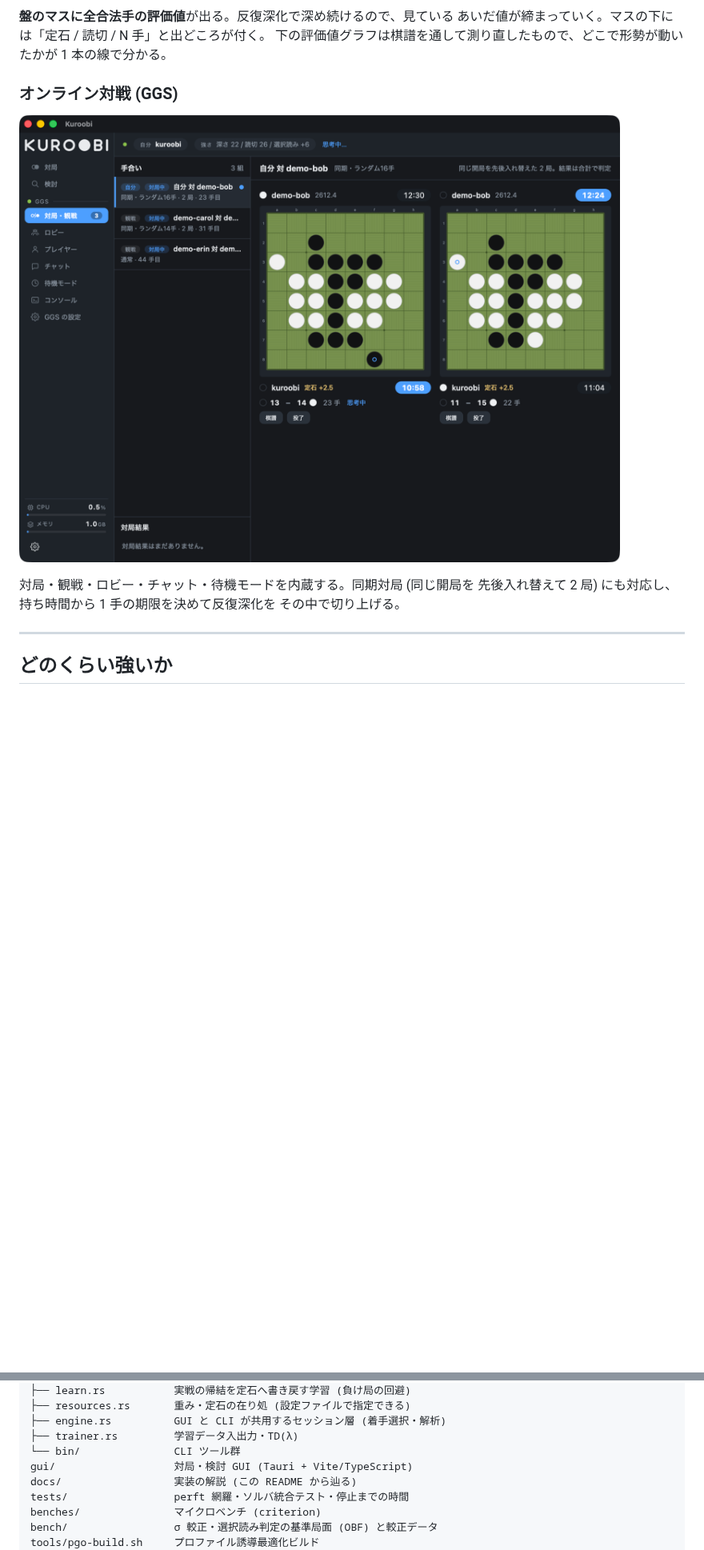
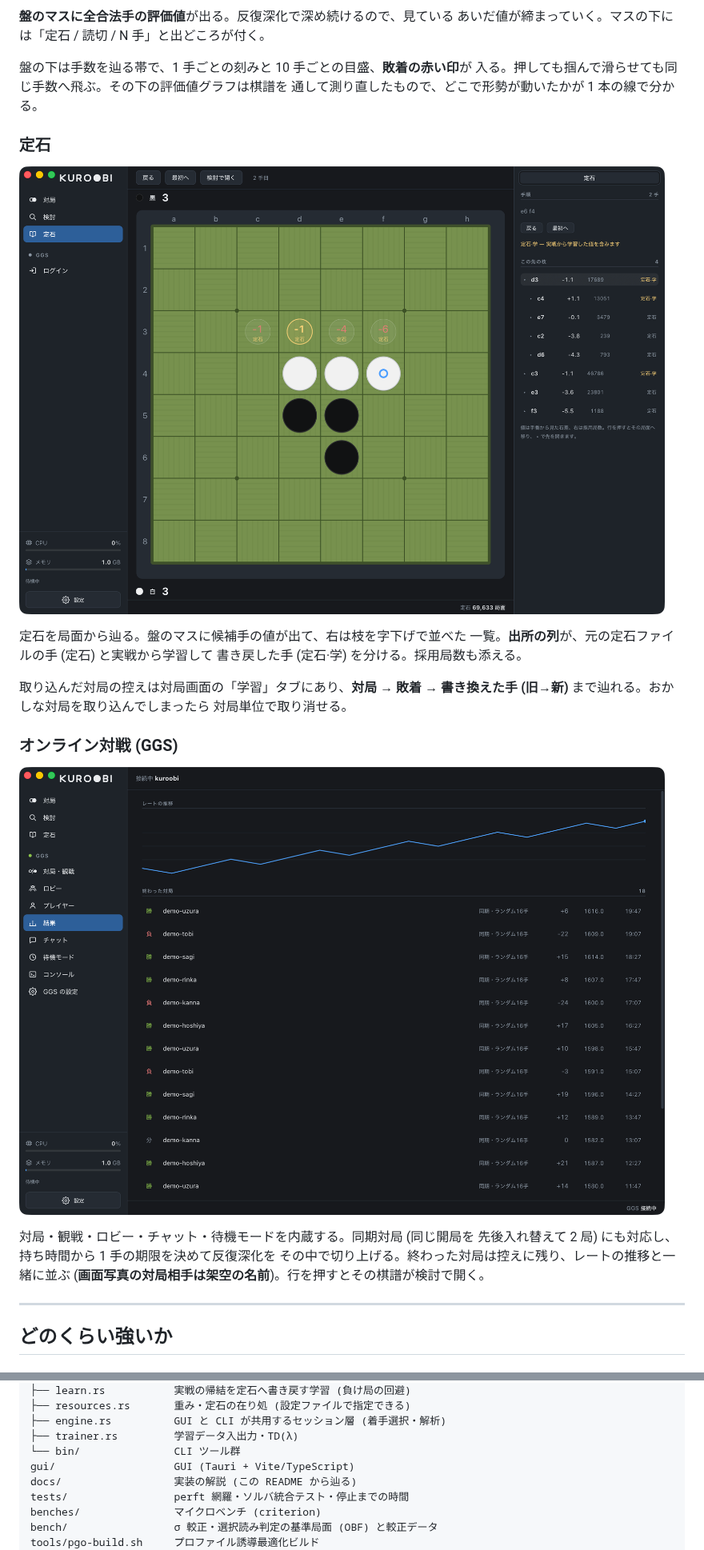
Before and after one commit to htz/kuroobi, a Markdown page: README.md, 2 parts joined by grey strips. Shown at 80% size. Rendered like a GitHub page; pictures changed too: docs/img/gui-book.png (added), docs/img/gui-ggs.png; blank space fills up the shorter version.

```diff
--- a/README.md
+++ b/README.md
@@ -33,8 +36,22 @@
 
 **盤のマスに全合法手の評価値**が出る。反復深化で深め続けるので、見ている
 あいだ値が締まっていく。マスの下には「定石 / 読切 / N 手」と出どころが付く。
-下の評価値グラフは棋譜を通して測り直したもので、どこで形勢が動いたかが
-1 本の線で分かる。
+
+盤の下は手数を辿る帯で、1 手ごとの刻みと 10 手ごとの目盛、**敗着の赤い印**が
+入る。押しても掴んで滑らせても同じ手数へ飛ぶ。その下の評価値グラフは棋譜を
+通して測り直したもので、どこで形勢が動いたかが 1 本の線で分かる。
+
+### 定石
+
+![定石ブラウザ](docs/img/gui-book.png)
+
+定石を局面から辿る。盤のマスに候補手の値が出て、右は枝を字下げで並べた
+一覧。**出所の列**が、元の定石ファイルの手 (定石) と実戦から学習して
+書き戻した手 (定石·学) を分ける。採用局数も添える。
+
+取り込んだ対局の控えは対局画面の「学習」タブにあり、**対局 → 敗着 →
+書き換えた手 (旧→新)** まで辿れる。おかしな対局を取り込んでしまったら
+対局単位で取り消せる。
 
 ### オンライン対戦 (GGS)
 
@@ -42,7 +59,8 @@
 
 対局・観戦・ロビー・チャット・待機モードを内蔵する。同期対局 (同じ開局を
 先後入れ替えて 2 局) にも対応し、持ち時間から 1 手の期限を決めて反復深化を
-その中で切り上げる。
+その中で切り上げる。終わった対局は控えに残り、レートの推移と一緒に並ぶ
+(**画面写真の対局相手は架空の名前**)。行を押すとその棋譜が検討で開く。
 
 ---
 
@@ -154,7 +172,7 @@ src/
 ├── engine.rs          GUI と CLI が共用するセッション層 (着手選択・解析)
 ├── trainer.rs         学習データ入出力・TD(λ)
 └── bin/               CLI ツール群
-gui/                   対局・検討 GUI (Tauri + Vite/TypeScript)
+gui/                   GUI (Tauri + Vite/TypeScript)
 docs/                  実装の解説 (この README から辿る)
 tests/                 perft 網羅・ソルバ統合テスト・停止までの時間
 benches/               マイクロベンチ (criterion)
```
Also changed, not shown: other parts of README.md (+11 -8 lines), docs/img/gui-play.png, docs/img/gui-study.png.
